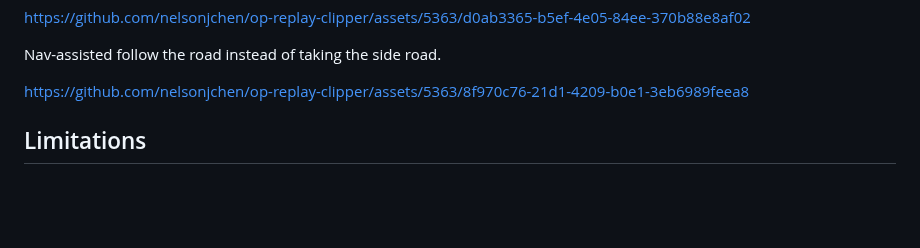
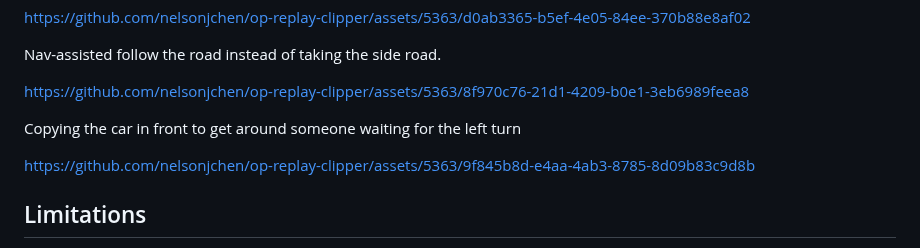
Before and after one commit to nelsonjchen/op-replay-clipper, a Markdown page: README.md, the part around the change. Rendered like a GitHub page; blank space fills up the shorter version.

Commit message:
More example

```diff
--- a/README.md
+++ b/README.md
@@ -66,6 +66,10 @@ https://github.com/nelsonjchen/op-replay-clipper/assets/5363/d0ab3365-b5ef-4e05-
 Nav-assisted follow the road instead of taking the side road.
 
 https://github.com/nelsonjchen/op-replay-clipper/assets/5363/8f970c76-21d1-4209-b0e1-3eb6989feea8
+
+Copying the car in front to get around someone waiting for the left turn
+
+https://github.com/nelsonjchen/op-replay-clipper/assets/5363/9f845b8d-e4aa-4ab3-8785-8d09b83c9d8b
 
 ## Limitations
 
```
